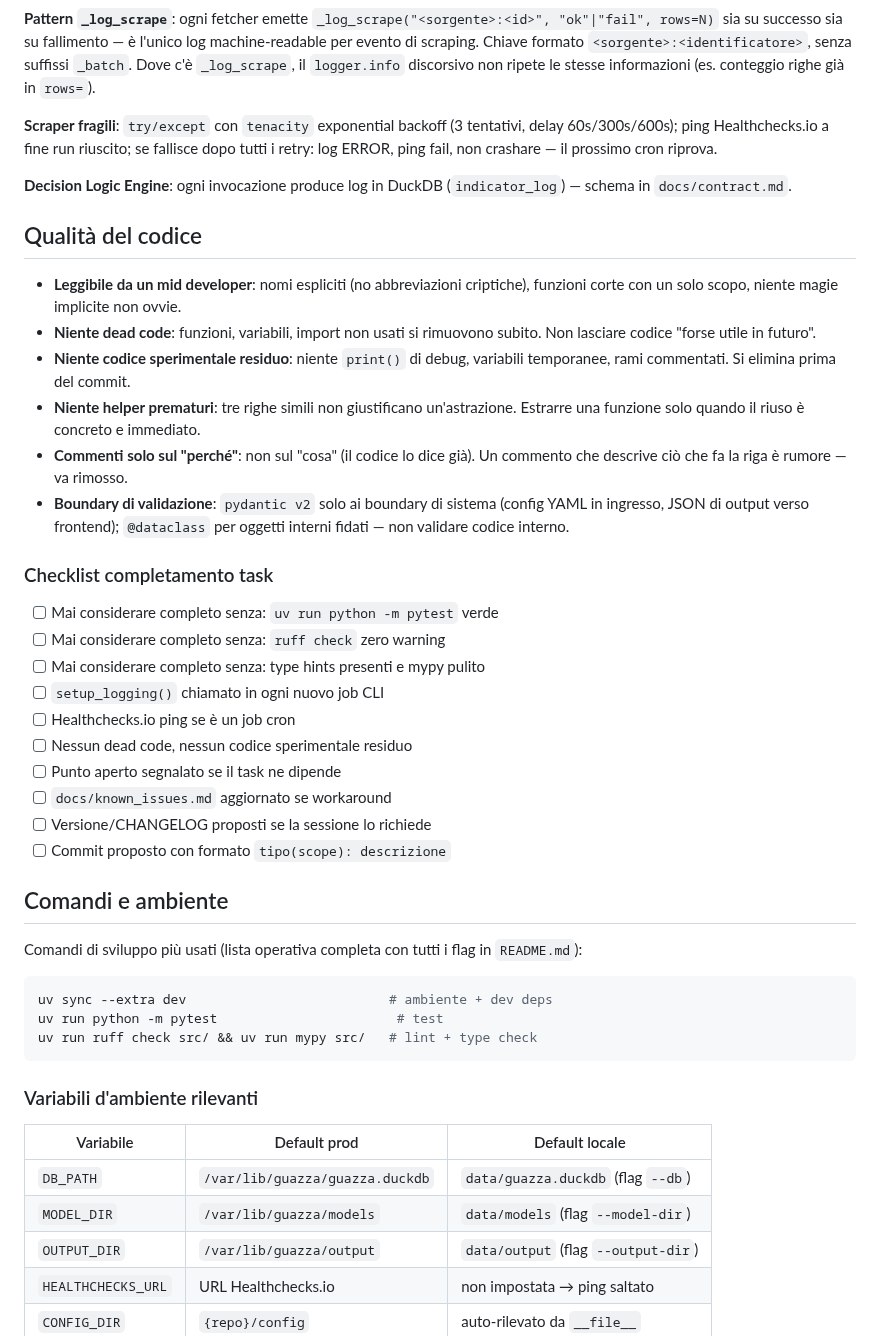
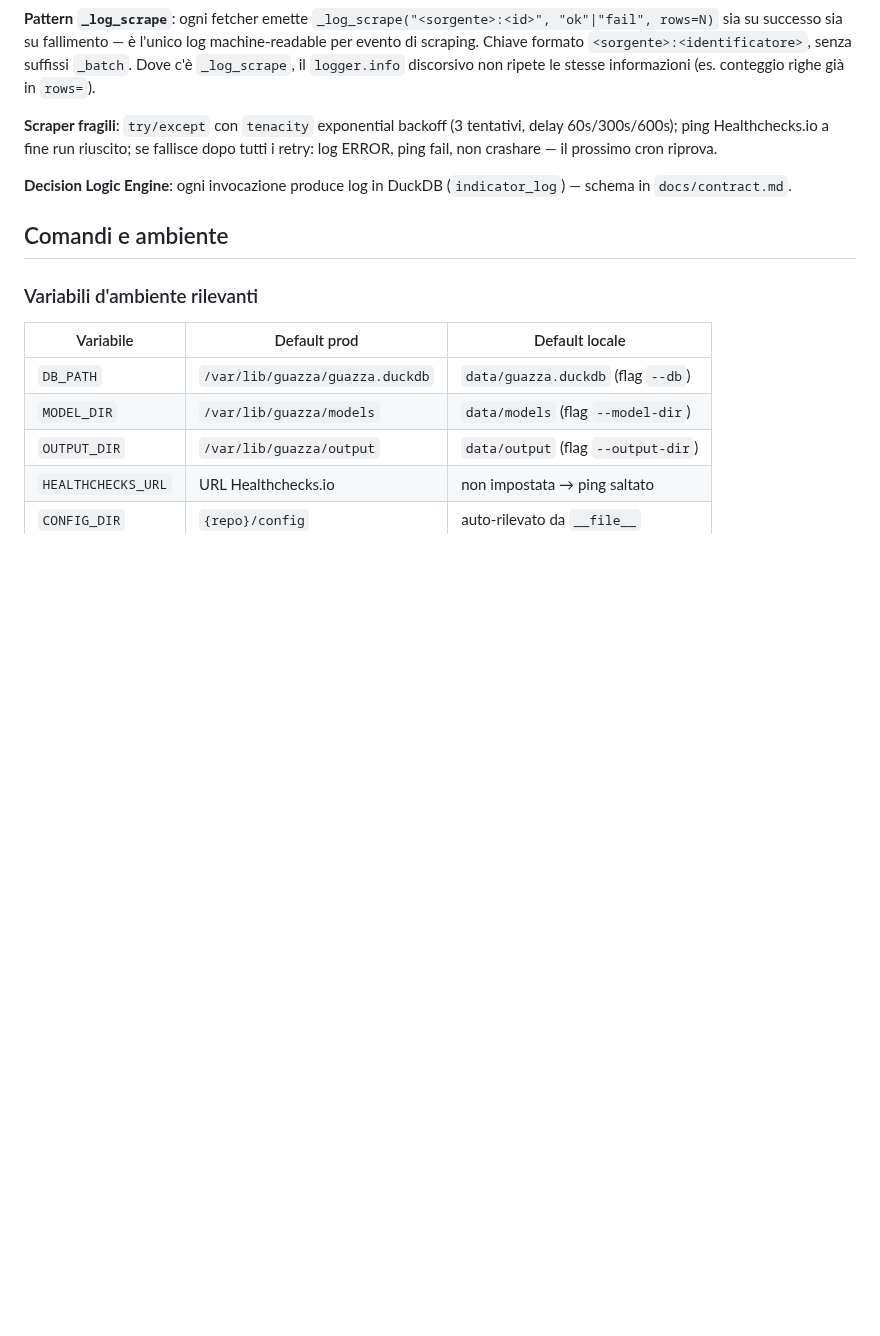
Before and after one commit to iltruma/guazza, a Markdown page: AGENTS.md, the part around one of its changes. Drawn GitHub-style; blank space fills up the shorter version.

Commit message:
docs(agents): snellisci AGENTS.md (~50 righe rimosse)
- Rimosso template verboso zona rossa (pattern Sto per eseguire/Scopo/Impatto)
- Rimossa §Errori in esecuzione (ovvio)
- Rimossa §Diff-first (comportamento default dell'agente)
- Rimossa §Qualità del codice + checklist (principi generici)
- Rimossi 3 comandi bash (duplicati da README)

Co-Authored-By: Claude <noreply@anthropic.com>

````diff
--- a/AGENTS.md
+++ b/AGENTS.md
@@ -235,42 +213,7 @@ retry: log ERROR, ping fail, non crashare — il prossimo cron riprova.
 
 **Decision Logic Engine**: ogni invocazione produce log in DuckDB (`indicator_log`) — schema in `docs/contract.md`.
 
-## Qualità del codice
-
-- **Leggibile da un mid developer**: nomi espliciti (no abbreviazioni criptiche),
-  funzioni corte con un solo scopo, niente magie implicite non ovvie.
-- **Niente dead code**: funzioni, variabili, import non usati si rimuovono subito.
-  Non lasciare codice "forse utile in futuro".
-- **Niente codice sperimentale residuo**: niente `print()` di debug, variabili temporanee,
-  rami commentati. Si elimina prima del commit.
-- **Niente helper prematuri**: tre righe simili non giustificano un'astrazione.
-  Estrarre una funzione solo quando il riuso è concreto e immediato.
-- **Commenti solo sul "perché"**: non sul "cosa" (il codice lo dice già). Un commento che
-  descrive ciò che fa la riga è rumore — va rimosso.
-- **Boundary di validazione**: `pydantic v2` solo ai boundary di sistema (config YAML in ingresso, JSON di output verso frontend); `@dataclass` per oggetti interni fidati — non validare codice interno.
-
-### Checklist completamento task
-
-- [ ] Mai considerare completo senza: `uv run python -m pytest` verde
-- [ ] Mai considerare completo senza: `ruff check` zero warning
-- [ ] Mai considerare completo senza: type hints presenti e mypy pulito
-- [ ] `setup_logging()` chiamato in ogni nuovo job CLI
-- [ ] Healthchecks.io ping se è un job cron
-- [ ] Nessun dead code, nessun codice sperimentale residuo
-- [ ] Punto aperto segnalato se il task ne dipende
-- [ ] `docs/known_issues.md` aggiornato se workaround
-- [ ] Versione/CHANGELOG proposti se la sessione lo richiede
-- [ ] Commit proposto con formato `tipo(scope): descrizione`
-
 ## Comandi e ambiente
-
-Comandi di sviluppo più usati (lista operativa completa con tutti i flag in `README.md`):
-
-```bash
-uv sync --extra dev                          # ambiente + dev deps
-uv run python -m pytest                       # test
-uv run ruff check src/ && uv run mypy src/   # lint + type check
-```
 
 ### Variabili d'ambiente rilevanti
 
````
Also changed, not shown: other parts of AGENTS.md (+0 -22 lines).
